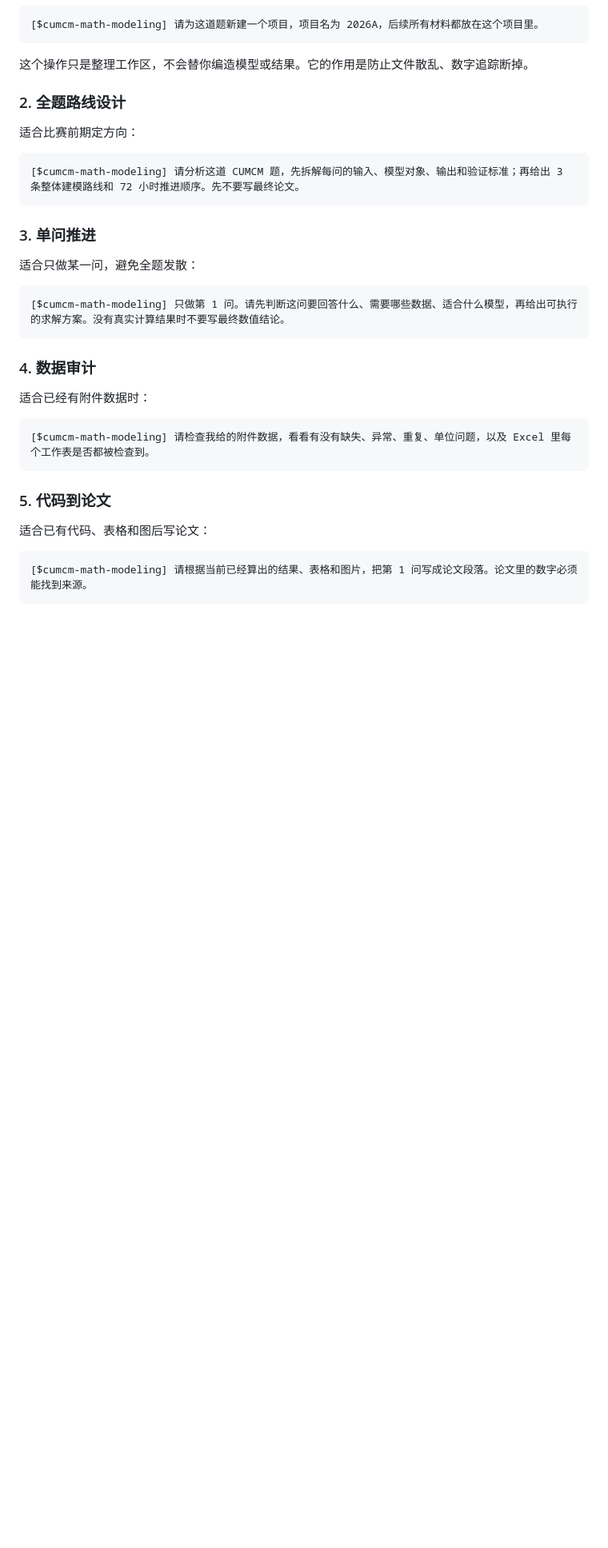
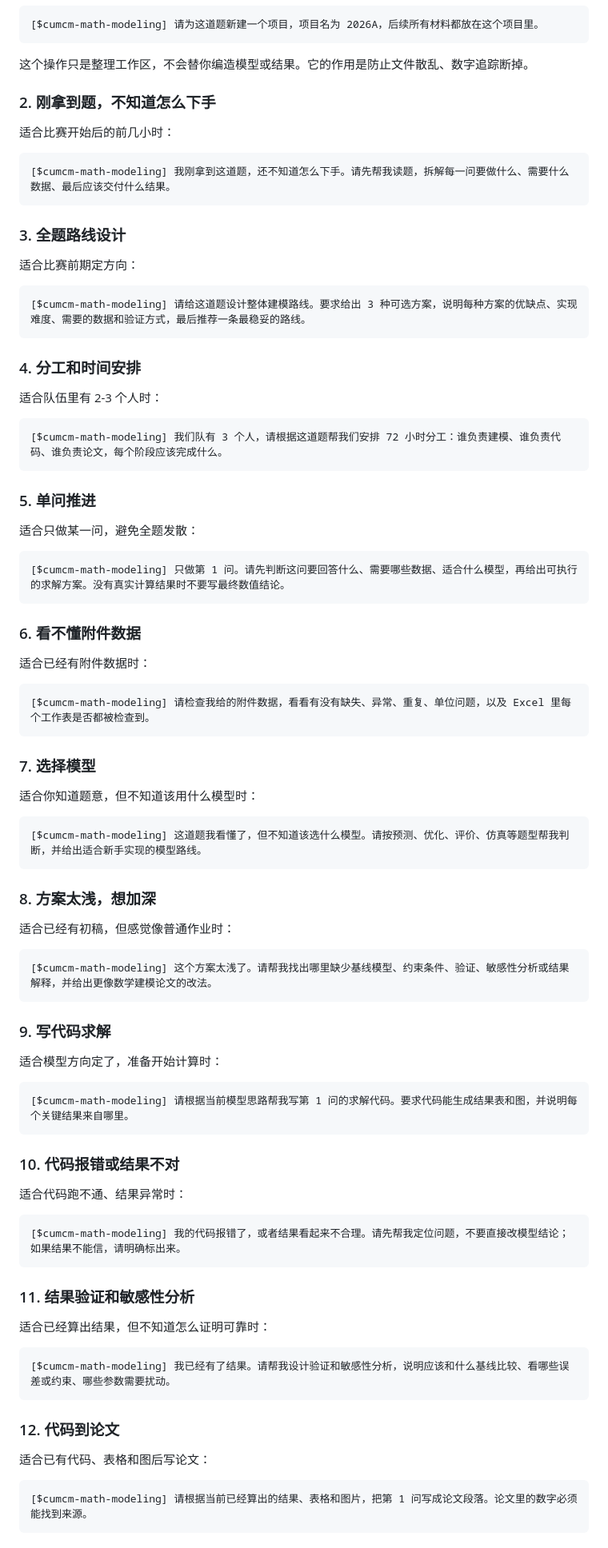
Before and after one commit to usst-yk/cumcm-math-modeling-codex-skill, a Markdown page: README.md, the part around one of its changes. Shown at 80% size. GitHub-like rendering; blank space fills up the shorter version.

Commit message:
Expand beginner usage guide

````diff
--- a/README.md
+++ b/README.md
@@ -42,15 +42,31 @@
 
 这个操作只是整理工作区，不会替你编造模型或结果。它的作用是防止文件散乱、数字追踪断掉。
 
-### 2. 全题路线设计
+### 2. 刚拿到题，不知道怎么下手
+
+适合比赛开始后的前几小时：
+
+```text
+[$cumcm-math-modeling] 我刚拿到这道题，还不知道怎么下手。请先帮我读题，拆解每一问要做什么、需要什么数据、最后应该交付什么结果。
+```
+
+### 3. 全题路线设计
 
 适合比赛前期定方向：
 
 ```text
-[$cumcm-math-modeling] 请分析这道 CUMCM 题，先拆解每问的输入、模型对象、输出和验证标准；再给出 3 条整体建模路线和 72 小时推进顺序。先不要写最终论文。
+[$cumcm-math-modeling] 请给这道题设计整体建模路线。要求给出 3 种可选方案，说明每种方案的优缺点、实现难度、需要的数据和验证方式，最后推荐一条最稳妥的路线。
 ```
 
-### 3. 单问推进
+### 4. 分工和时间安排
+
+适合队伍里有 2-3 个人时：
+
+```text
+[$cumcm-math-modeling] 我们队有 3 个人，请根据这道题帮我们安排 72 小时分工：谁负责建模、谁负责代码、谁负责论文，每个阶段应该完成什么。
+```
+
+### 5. 单问推进
 
 适合只做某一问，避免全题发散：
 
@@ -58,7 +74,7 @@
 [$cumcm-math-modeling] 只做第 1 问。请先判断这问要回答什么、需要哪些数据、适合什么模型，再给出可执行的求解方案。没有真实计算结果时不要写最终数值结论。
 ```
 
-### 4. 数据审计
+### 6. 看不懂附件数据
 
 适合已经有附件数据时：
 
@@ -66,7 +82,47 @@
 [$cumcm-math-modeling] 请检查我给的附件数据，看看有没有缺失、异常、重复、单位问题，以及 Excel 里每个工作表是否都被检查到。
 ```
 
-### 5. 代码到论文
+### 7. 选择模型
+
+适合你知道题意，但不知道该用什么模型时：
+
+```text
+[$cumcm-math-modeling] 这道题我看懂了，但不知道该选什么模型。请按预测、优化、评价、仿真等题型帮我判断，并给出适合新手实现的模型路线。
+```
+
+### 8. 方案太浅，想加深
+
+适合已经有初稿，但感觉像普通作业时：
+
+```text
+[$cumcm-math-modeling] 这个方案太浅了。请帮我找出哪里缺少基线模型、约束条件、验证、敏感性分析或结果解释，并给出更像数学建模论文的改法。
+```
+
+### 9. 写代码求解
+
+适合模型方向定了，准备开始计算时：
+
+```text
+[$cumcm-math-modeling] 请根据当前模型思路帮我写第 1 问的求解代码。要求代码能生成结果表和图，并说明每个关键结果来自哪里。
+```
+
+### 10. 代码报错或结果不对
+
+适合代码跑不通、结果异常时：
+
+```text
+[$cumcm-math-modeling] 我的代码报错了，或者结果看起来不合理。请先帮我定位问题，不要直接改模型结论；如果结果不能信，请明确标出来。
+```
+
+### 11. 结果验证和敏感性分析
+
+适合已经算出结果，但不知道怎么证明可靠时：
+
+```text
+[$cumcm-math-modeling] 我已经有了结果。请帮我设计验证和敏感性分析，说明应该和什么基线比较、看哪些误差或约束、哪些参数需要扰动。
+```
+
+### 12. 代码到论文
 
 适合已有代码、表格和图后写论文：
 
````
Also changed, not shown: other parts of README.md (+34 -2 lines).
